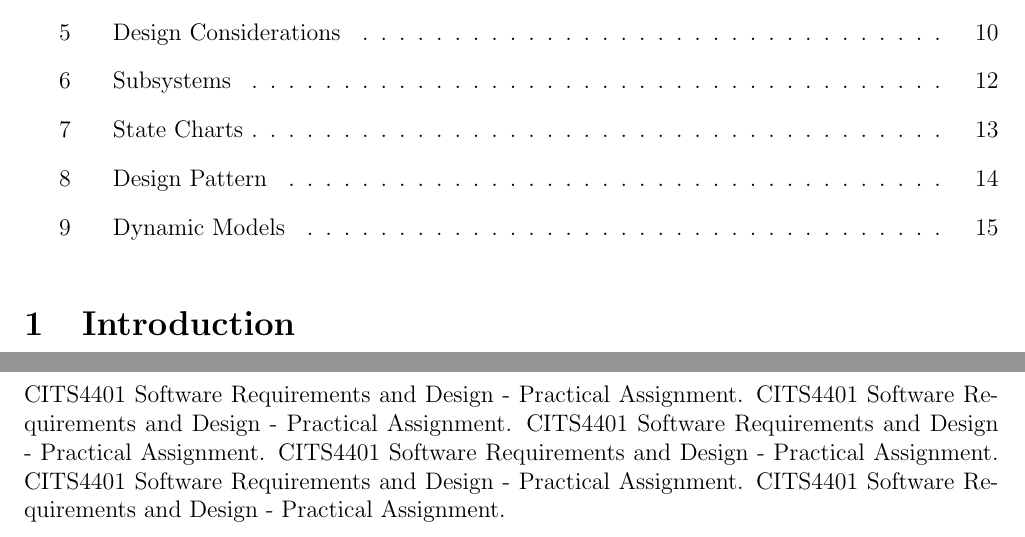
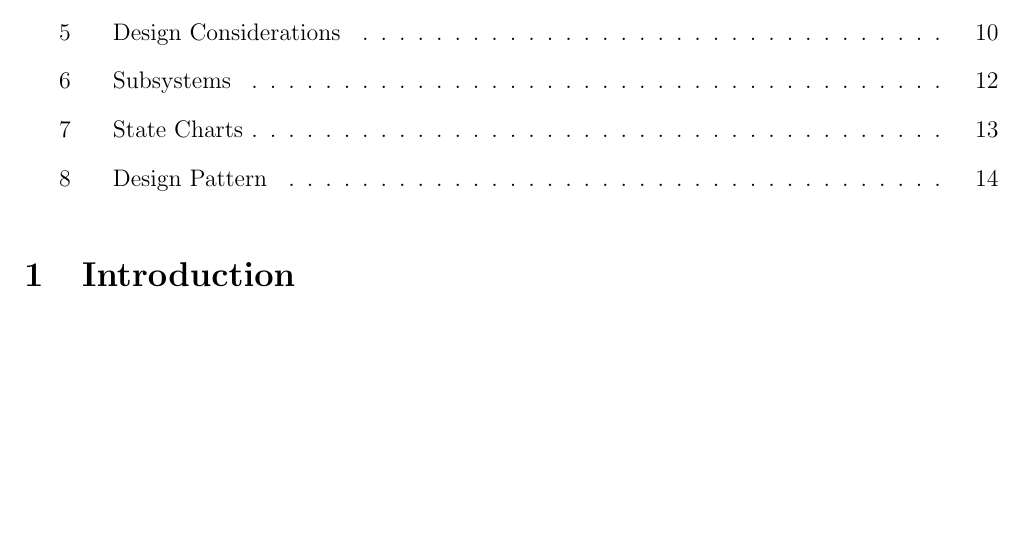
Before and after one commit to mpomery/CITS4401, a LaTeX document (Report/Report.tex, which reads Report/chapters/dynamicmodels.tex): two parts of pages 2 and 15 of 16 before the commit and part of page 2 of 15 after it, the two joined at a grey line, cut so that both start at the same text, the shorter picture padded with empty space. Compiled offline with pdfLaTeX.

Commit message:
Remove Dynamic Modeling

```diff
--- a/Report/chapters/dynamicmodels.tex
+++ /dev/null
@@ -1,9 +0,0 @@
-\section{Dynamic Models}
-
-\par
-CITS4401 Software Requirements and Design - Practical Assignment.
-CITS4401 Software Requirements and Design - Practical Assignment.
-CITS4401 Software Requirements and Design - Practical Assignment.
-CITS4401 Software Requirements and Design - Practical Assignment.
-CITS4401 Software Requirements and Design - Practical Assignment.
-CITS4401 Software Requirements and Design - Practical Assignment.
```
Also changed, not shown: Report/Report.tex (+1 -4 lines), Report/Report.pdf.
